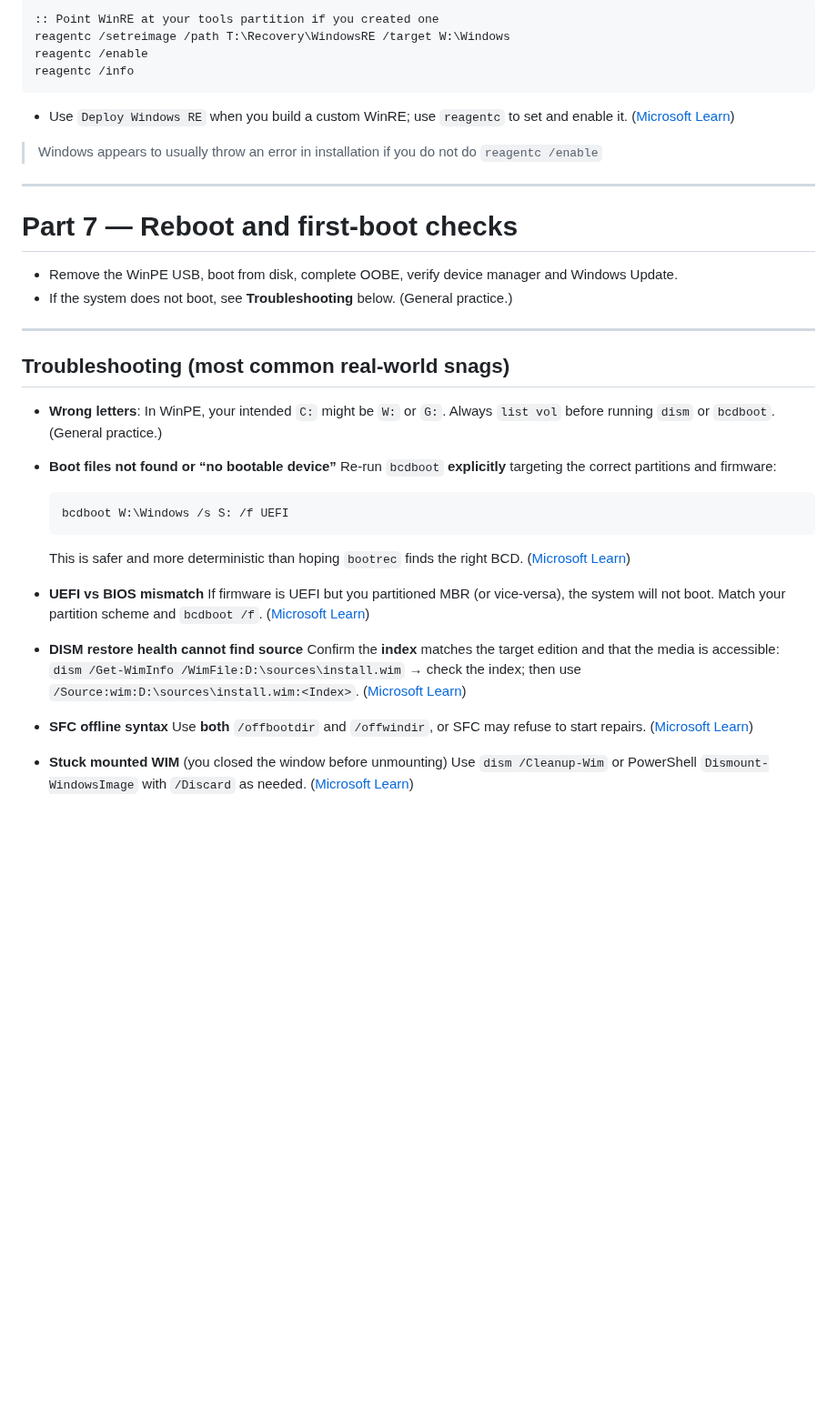
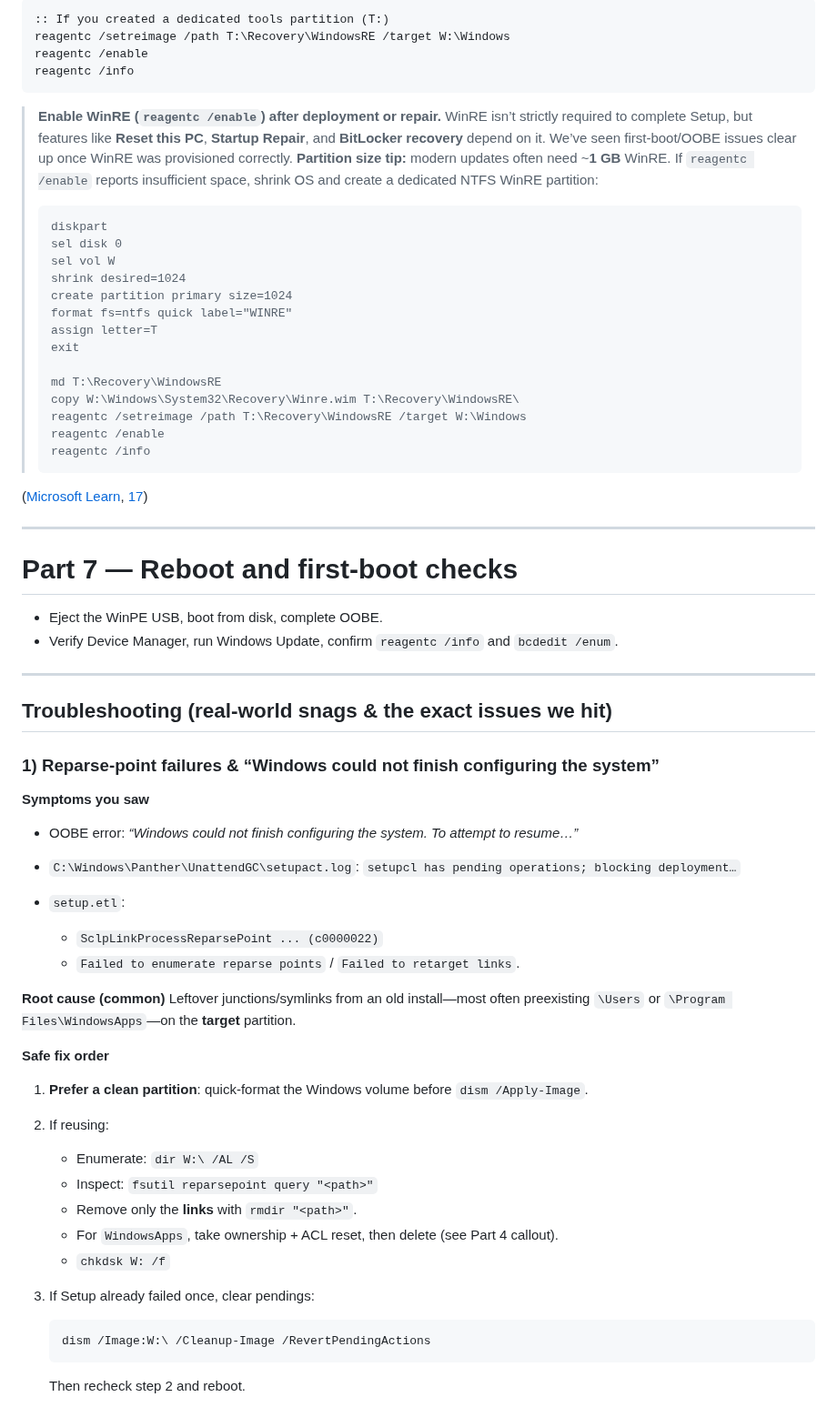
Before and after one commit to Zerohazard8x/2lazy4gist, a Markdown page: other-docs/AI_windows-deploy.md, the part around one of its changes. Shown at 91% size. GitHub-like rendering; blank space fills up the shorter version.

Commit message:
clean with ai

````diff
--- a/other-docs/AI_windows-deploy.md
+++ b/other-docs/AI_windows-deploy.md
@@ -214,45 +233,75 @@ reg unload HKLM\WimREG
 
 ```bat
-:: Point WinRE at your tools partition if you created one
+:: If you created a dedicated tools partition (T:)
 reagentc /setreimage /path T:\Recovery\WindowsRE /target W:\Windows
 reagentc /enable
 reagentc /info
 ```
 
-* Use `Deploy Windows RE` when you build a custom WinRE; use `reagentc` to set and enable it. ([Microsoft Learn][14])
-> Windows appears to usually throw an error in installation if you do not do `reagentc /enable`
+> **Enable WinRE (`reagentc /enable`) after deployment or repair.**
+> WinRE isn’t strictly required to complete Setup, but features like **Reset this PC**, **Startup Repair**, and **BitLocker recovery** depend on it. We’ve seen first-boot/OOBE issues clear up once WinRE was provisioned correctly.
+> **Partition size tip:** modern updates often need ~**1 GB** WinRE. If `reagentc /enable` reports insufficient space, shrink OS and create a dedicated NTFS WinRE partition:
+>
+> ```bat
+> diskpart
+> sel disk 0
+> sel vol W
+> shrink desired=1024
+> create partition primary size=1024
+> format fs=ntfs quick label="WINRE"
+> assign letter=T
+> exit
+>
+> md T:\Recovery\WindowsRE
+> copy W:\Windows\System32\Recovery\Winre.wim T:\Recovery\WindowsRE\
+> reagentc /setreimage /path T:\Recovery\WindowsRE /target W:\Windows
+> reagentc /enable
+> reagentc /info
+> ```
+
+([Microsoft Learn][14], [17])
 
 ---
 
 # Part 7 — Reboot and first-boot checks
 
-* Remove the WinPE USB, boot from disk, complete OOBE, verify device manager and Windows Update.
-* If the system does not boot, see **Troubleshooting** below. (General practice.)
+-   Eject the WinPE USB, boot from disk, complete OOBE.
+-   Verify Device Manager, run Windows Update, confirm `reagentc /info` and `bcdedit /enum`.
 
 ---
 
-## Troubleshooting (most common real-world snags)
+## Troubleshooting (real-world snags & the exact issues we hit)
 
-* **Wrong letters**: In WinPE, your intended `C:` might be `W:` or `G:`. Always `list vol` before running `dism` or `bcdboot`. (General practice.)
+### 1) **Reparse-point failures & “Windows could not finish configuring the system”**
 
-* **Boot files not found or “no bootable device”**
-  Re-run `bcdboot` **explicitly** targeting the correct partitions and firmware:
+**Symptoms you saw**
 
-  ```bat
-  bcdboot W:\Windows /s S: /f UEFI
-  ```
+-   OOBE error: _“Windows could not finish configuring the system. To attempt to resume…”_
+-   `C:\Windows\Panther\UnattendGC\setupact.log`: `setupcl has pending operations; blocking deployment…`
+-   `setup.etl`:
 
-  This is safer and more deterministic than hoping `bootrec` finds the right BCD. ([Microsoft Learn][8])
+    -   `SclpLinkProcessReparsePoint ... (c0000022)`
+    -   `Failed to enumerate reparse points` / `Failed to retarget links`.
 
-* **UEFI vs BIOS mismatch**
-  If firmware is UEFI but you partitioned MBR (or vice-versa), the system will not boot. Match your partition scheme and `bcdboot /f`. ([Microsoft Learn][5])
+**Root cause (common)**
+Leftover junctions/symlinks from an old install—most often preexisting `\Users` or `\Program Files\WindowsApps`—on the **target** partition.
 
-* **DISM restore health cannot find source**
-  Confirm the **index** matches the target edition and that the media is accessible:
-  `dism /Get-WimInfo /WimFile:D:\sources\install.wim` → check the index; then use `/Source:wim:D:\sources\install.wim:<Index>`. ([Microsoft Learn][4])
+**Safe fix order**
 
-* **SFC offline syntax**
-  Use **both** `/offbootdir` and `/offwindir`, or SFC may refuse to start repairs. ([Microsoft Learn][15])
+1. **Prefer a clean partition**: quick-format the Windows volume before `dism /Apply-Image`.
+2. If reusing:
 
-* **Stuck mounted WIM** (you closed the window before unmounting)
-  Use `dism /Cleanup-Wim` or PowerShell `Dismount-WindowsImage` with `/Discard` as needed. ([Microsoft Learn][16])
+    - Enumerate: `dir W:\ /AL /S`
+    - Inspect: `fsutil reparsepoint query "<path>"`
+    - Remove only the **links** with `rmdir "<path>"`.
+    - For `WindowsApps`, take ownership + ACL reset, then delete (see Part 4 callout).
+    - `chkdsk W: /f`
+
+3. If Setup already failed once, clear pendings:
+
+    ```bat
+    dism /Image:W:\ /Cleanup-Image /RevertPendingActions
+    ```
+
+    Then recheck step 2 and reboot.
+
````
Also changed, not shown: other parts of other-docs/AI_windows-deploy.md (+167 -123 lines).
